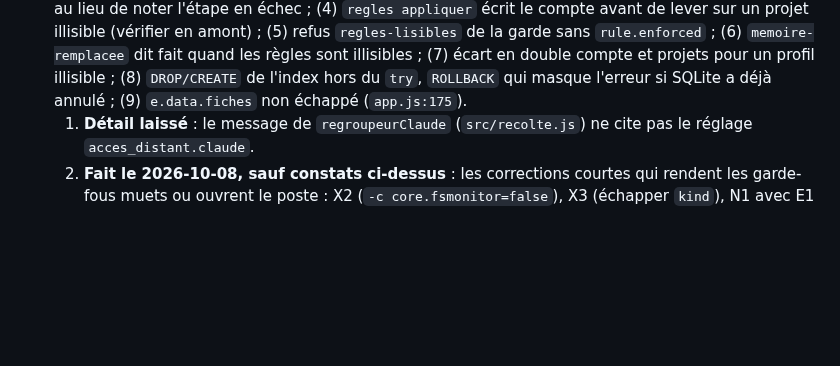
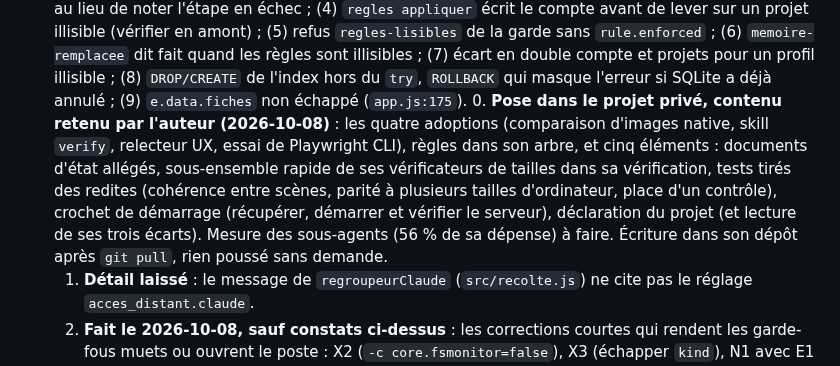
Before and after one commit to Movida/holarch-socle, a Markdown page: arbre/conception/etape-3-regles-projets.md, the part around the change. Rendered like a GitHub page; blank space fills up the shorter version.

Commit message:
Consigner les éléments retenus pour le projet privé
Co-Authored-By: Claude Opus 5.5 (1M context) <noreply@anthropic.com>

```diff
--- a/arbre/conception/etape-3-regles-projets.md
+++ b/arbre/conception/etape-3-regles-projets.md
@@ -883,6 +883,12 @@ suivantes) : une consigne récoltée et approuvée n'est plus redite ensuite.
      `rule.enforced` ; (6) `memoire-remplacee` dit fait quand les règles sont illisibles ; (7) écart en double compte et
      projets pour un profil illisible ; (8) `DROP/CREATE` de l'index hors du `try`, `ROLLBACK` qui masque l'erreur si
      SQLite a déjà annulé ; (9) `e.data.fiches` non échappé (`app.js:175`).
+  0. **Pose dans le projet privé, contenu retenu par l'auteur (2026-10-08)** : les quatre adoptions (comparaison
+     d'images native, skill `verify`, relecteur UX, essai de Playwright CLI), règles dans son arbre, et cinq éléments :
+     documents d'état allégés, sous-ensemble rapide de ses vérificateurs de tailles dans sa vérification, tests tirés des
+     redites (cohérence entre scènes, parité à plusieurs tailles d'ordinateur, place d'un contrôle), crochet de démarrage
+     (récupérer, démarrer et vérifier le serveur), déclaration du projet (et lecture de ses trois écarts). Mesure des
+     sous-agents (56 % de sa dépense) à faire. Écriture dans son dépôt après `git pull`, rien poussé sans demande.
   1. **Détail laissé** : le message de `regroupeurClaude` (`src/recolte.js`) ne cite pas le réglage
      `acces_distant.claude`.
   0. **Fait le 2026-10-08, sauf constats ci-dessus** : les corrections courtes qui rendent les
```
Also changed, not shown: arbre/log.md (+1 -1 lines).
